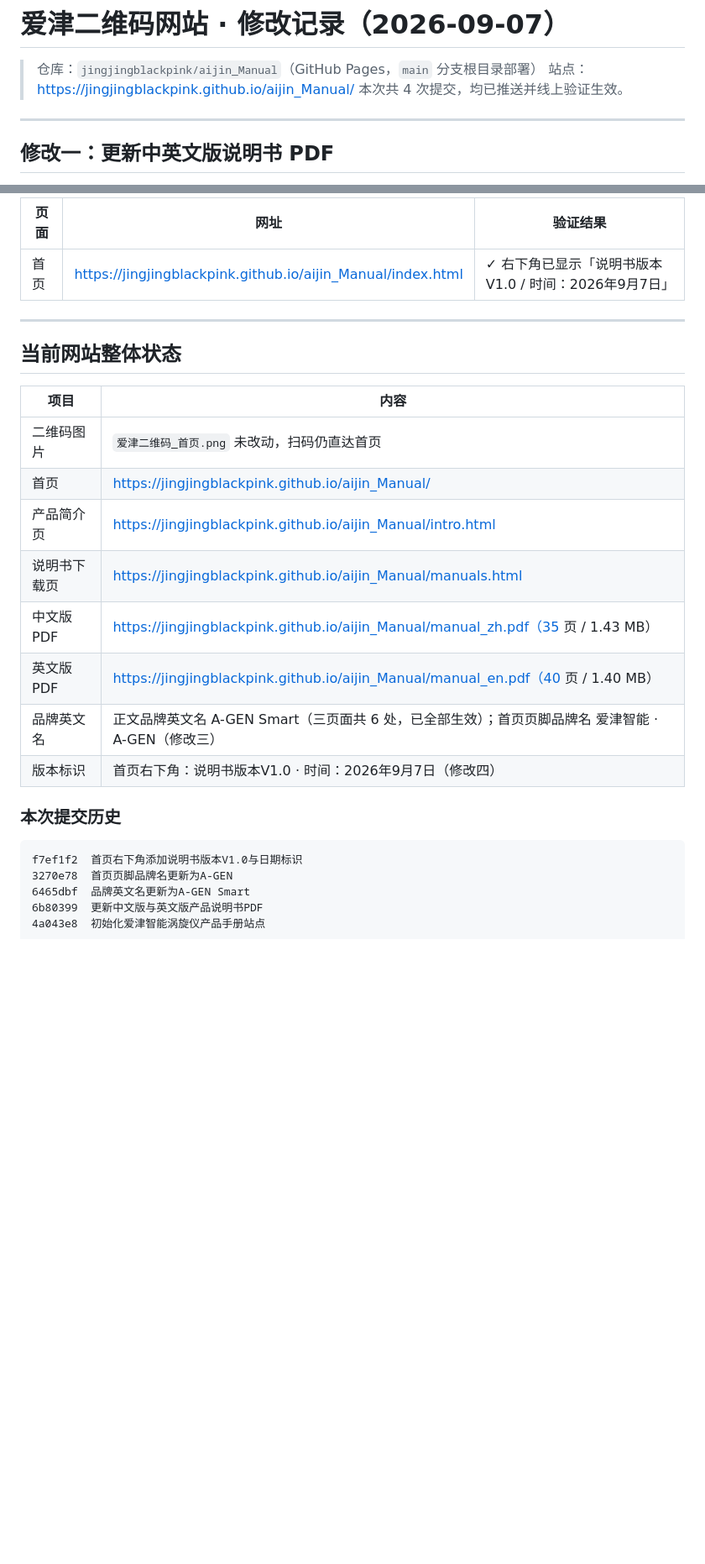
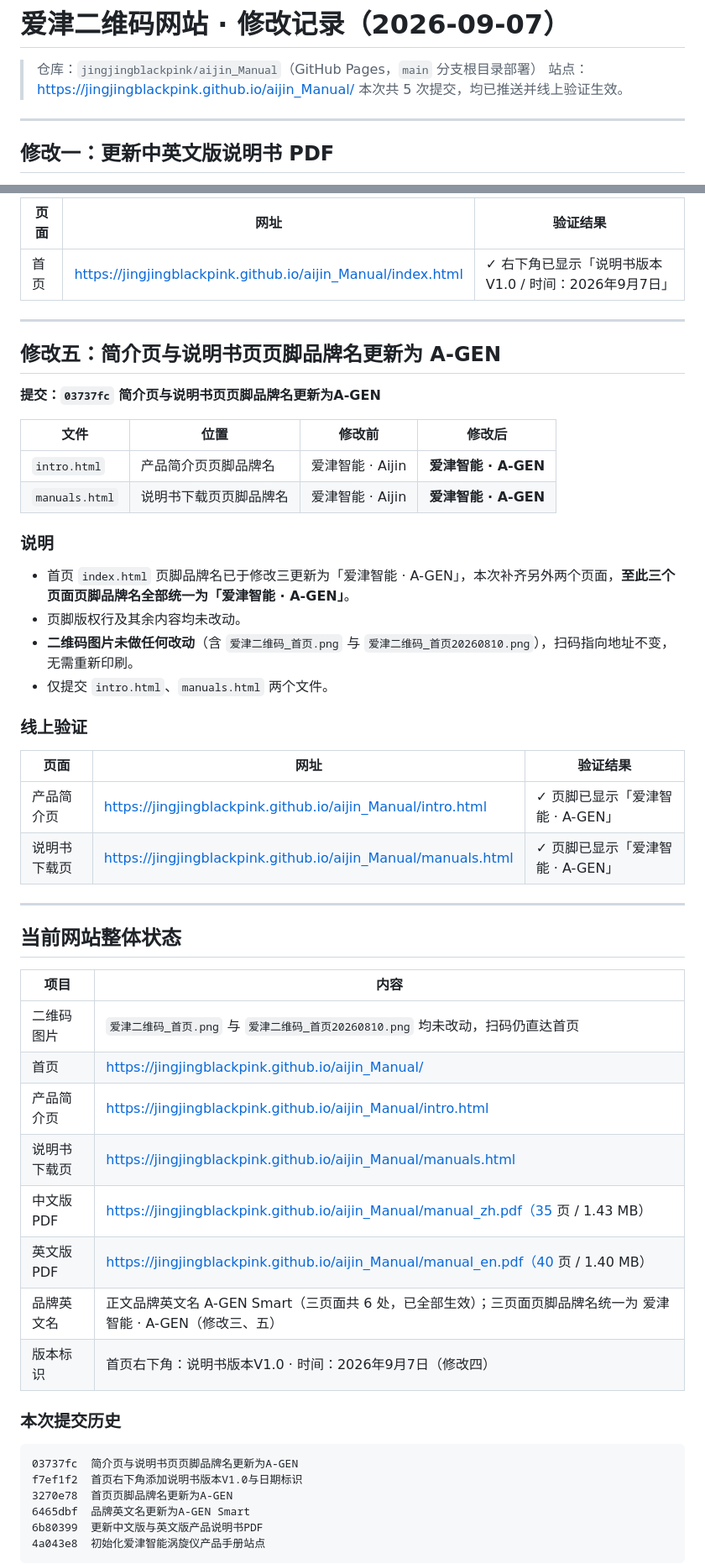
Before and after one commit to jingjingblackpink/aijin_Manual, a Markdown page: 修改记录_20260907.md, 2 parts joined by grey strips. Shown at 84% size. Rendered like a GitHub page; blank space fills up the shorter version.

Commit message:
更新20260907修改记录文档

````diff
--- a/修改记录_20260907.md
+++ b/修改记录_20260907.md
@@ -2,7 +2,7 @@
 
 > 仓库：`jingjingblackpink/aijin_Manual`（GitHub Pages，`main` 分支根目录部署）
 > 站点：https://jingjingblackpink.github.io/aijin_Manual/
-> 本次共 4 次提交，均已推送并线上验证生效。
+> 本次共 5 次提交，均已推送并线上验证生效。
 
 ---
 
@@ -105,22 +105,48 @@
 
 ---
 
+## 修改五：简介页与说明书页页脚品牌名更新为 A-GEN
+
+**提交：`03737fc` 简介页与说明书页页脚品牌名更新为A-GEN**
+
+| 文件 | 位置 | 修改前 | 修改后 |
+|------|------|--------|--------|
+| `intro.html` | 产品简介页页脚品牌名 | 爱津智能 · Aijin | **爱津智能 · A-GEN** |
+| `manuals.html` | 说明书下载页页脚品牌名 | 爱津智能 · Aijin | **爱津智能 · A-GEN** |
+
+### 说明
+
+- 首页 `index.html` 页脚品牌名已于修改三更新为「爱津智能 · A-GEN」，本次补齐另外两个页面，**至此三个页面页脚品牌名全部统一为「爱津智能 · A-GEN」**。
+- 页脚版权行及其余内容均未改动。
+- **二维码图片未做任何改动**（含 `爱津二维码_首页.png` 与 `爱津二维码_首页20260810.png`），扫码指向地址不变，无需重新印刷。
+- 仅提交 `intro.html`、`manuals.html` 两个文件。
+
+### 线上验证
+
+| 页面 | 网址 | 验证结果 |
+|------|------|----------|
+| 产品简介页 | https://jingjingblackpink.github.io/aijin_Manual/intro.html | ✓ 页脚已显示「爱津智能 · A-GEN」 |
+| 说明书下载页 | https://jingjingblackpink.github.io/aijin_Manual/manuals.html | ✓ 页脚已显示「爱津智能 · A-GEN」 |
+
+---
+
 ## 当前网站整体状态
 
 | 项目 | 内容 |
 |------|------|
-| 二维码图片 | `爱津二维码_首页.png` 未改动，扫码仍直达首页 |
+| 二维码图片 | `爱津二维码_首页.png` 与 `爱津二维码_首页20260810.png` 均未改动，扫码仍直达首页 |
 | 首页 | https://jingjingblackpink.github.io/aijin_Manual/ |
 | 产品简介页 | https://jingjingblackpink.github.io/aijin_Manual/intro.html |
 | 说明书下载页 | https://jingjingblackpink.github.io/aijin_Manual/manuals.html |
 | 中文版 PDF | https://jingjingblackpink.github.io/aijin_Manual/manual_zh.pdf（35 页 / 1.43 MB） |
 | 英文版 PDF | https://jingjingblackpink.github.io/aijin_Manual/manual_en.pdf（40 页 / 1.40 MB） |
-| 品牌英文名 | 正文品牌英文名 A-GEN Smart（三页面共 6 处，已全部生效）；首页页脚品牌名 爱津智能 · A-GEN（修改三） |
+| 品牌英文名 | 正文品牌英文名 A-GEN Smart（三页面共 6 处，已全部生效）；三页面页脚品牌名统一为 爱津智能 · A-GEN（修改三、五） |
 | 版本标识 | 首页右下角：说明书版本V1.0 · 时间：2026年9月7日（修改四） |
 
 ### 本次提交历史
 
 ```
+03737fc  简介页与说明书页页脚品牌名更新为A-GEN
 f7ef1f2  首页右下角添加说明书版本V1.0与日期标识
 3270e78  首页页脚品牌名更新为A-GEN
 6465dbf  品牌英文名更新为A-GEN Smart
````
